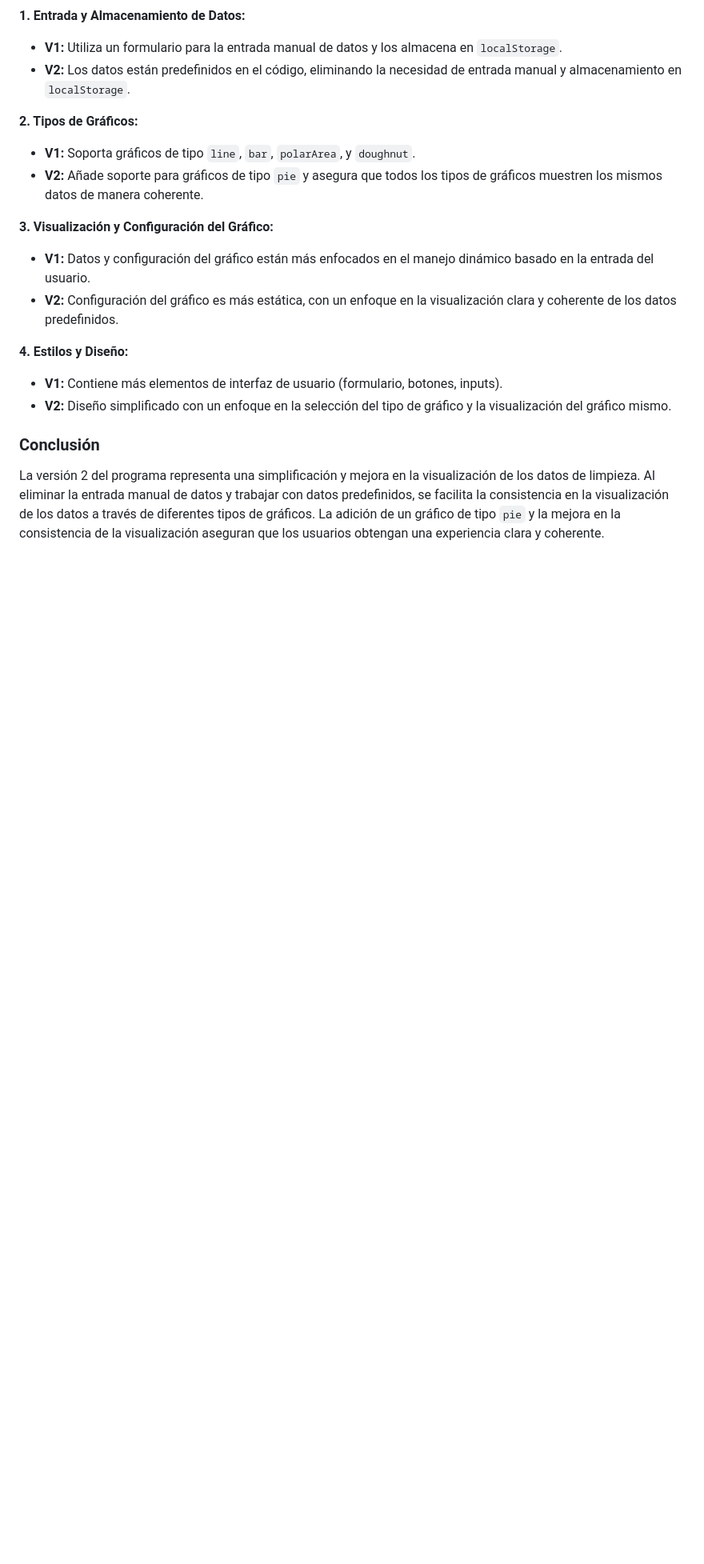
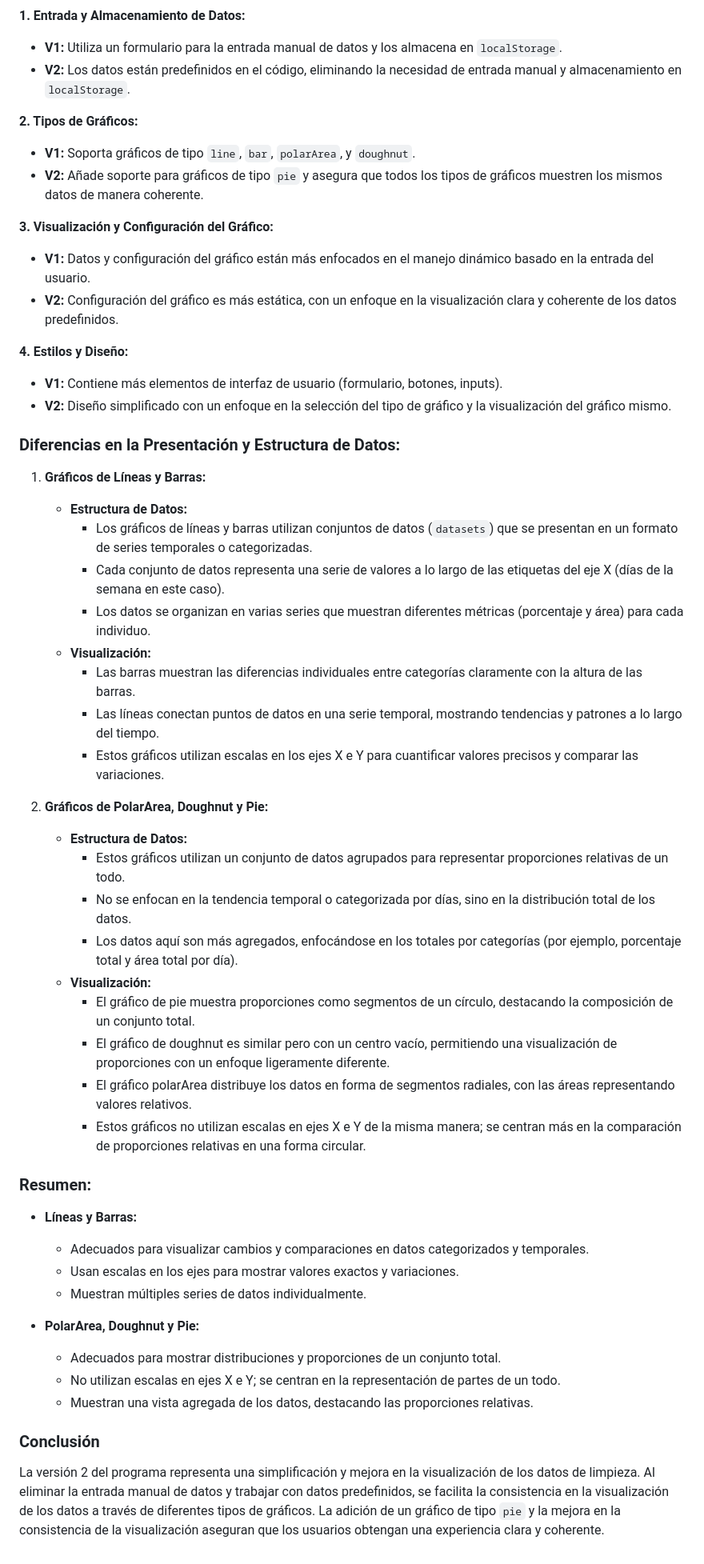
Before and after one commit to UKNOWNByAnxer/Recycle-Aide, a Markdown page: README.md, the part around the change. Shown: that part at 80% size. Drawn GitHub-style; blank space fills up the shorter version.

```diff
--- a/README.md
+++ b/README.md
@@ -731,6 +731,41 @@ animation: colors var(--sp) linear 0s infinite;
    - **V1:** Contiene más elementos de interfaz de usuario (formulario, botones, inputs).
    - **V2:** Diseño simplificado con un enfoque en la selección del tipo de gráfico y la visualización del gráfico mismo.
 
+### Diferencias en la Presentación y Estructura de Datos:
+
+1. **Gráficos de Líneas y Barras:**
+   - **Estructura de Datos:**
+     - Los gráficos de líneas y barras utilizan conjuntos de datos (`datasets`) que se presentan en un formato de series temporales o categorizadas.
+     - Cada conjunto de datos representa una serie de valores a lo largo de las etiquetas del eje X (días de la semana en este caso).
+     - Los datos se organizan en varias series que muestran diferentes métricas (porcentaje y área) para cada individuo.
+   - **Visualización:**
+     - Las barras muestran las diferencias individuales entre categorías claramente con la altura de las barras.
+     - Las líneas conectan puntos de datos en una serie temporal, mostrando tendencias y patrones a lo largo del tiempo.
+     - Estos gráficos utilizan escalas en los ejes X e Y para cuantificar valores precisos y comparar las variaciones.
+
+2. **Gráficos de PolarArea, Doughnut y Pie:**
+   - **Estructura de Datos:**
+     - Estos gráficos utilizan un conjunto de datos agrupados para representar proporciones relativas de un todo.
+     - No se enfocan en la tendencia temporal o categorizada por días, sino en la distribución total de los datos.
+     - Los datos aquí son más agregados, enfocándose en los totales por categorías (por ejemplo, porcentaje total y área total por día).
+   - **Visualización:**
+     - El gráfico de pie muestra proporciones como segmentos de un círculo, destacando la composición de un conjunto total.
+     - El gráfico de doughnut es similar pero con un centro vacío, permitiendo una visualización de proporciones con un enfoque ligeramente diferente.
+     - El gráfico polarArea distribuye los datos en forma de segmentos radiales, con las áreas representando valores relativos.
+     - Estos gráficos no utilizan escalas en ejes X e Y de la misma manera; se centran más en la comparación de proporciones relativas en una forma circular.
+
+### Resumen:
+
+- **Líneas y Barras:**
+  - Adecuados para visualizar cambios y comparaciones en datos categorizados y temporales.
+  - Usan escalas en los ejes para mostrar valores exactos y variaciones.
+  - Muestran múltiples series de datos individualmente.
+
+- **PolarArea, Doughnut y Pie:**
+  - Adecuados para mostrar distribuciones y proporciones de un conjunto total.
+  - No utilizan escalas en ejes X e Y; se centran en la representación de partes de un todo.
+  - Muestran una vista agregada de los datos, destacando las proporciones relativas.
+
 ### Conclusión
 
 La versión 2 del programa representa una simplificación y mejora en la visualización de los datos de limpieza. Al eliminar la entrada manual de datos y trabajar con datos predefinidos, se facilita la consistencia en la visualización de los datos a través de diferentes tipos de gráficos. La adición de un gráfico de tipo `pie` y la mejora en la consistencia de la visualización aseguran que los usuarios obtengan una experiencia clara y coherente.
```
